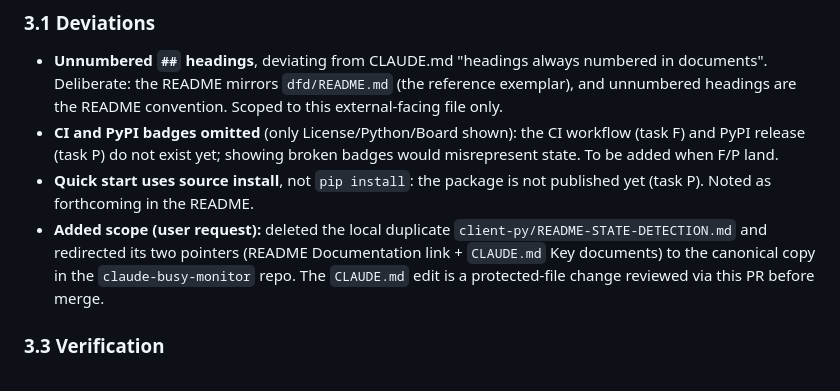
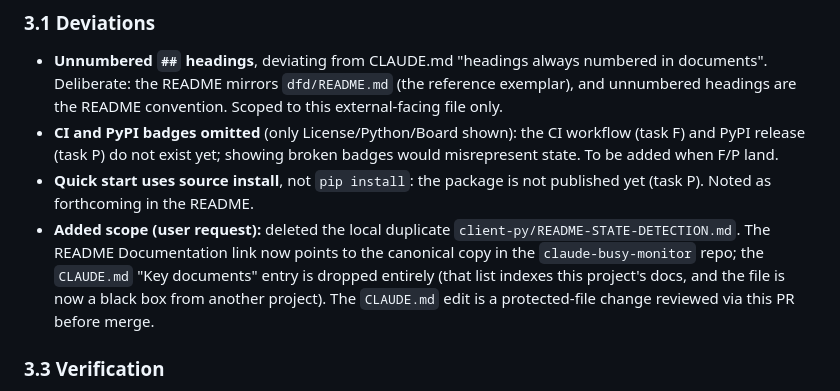
Before and after one commit to pbauermeister/arduino-esp32-tft-terminal, a Markdown page: devlog/0011-readme.md, the part around the change. GitHub-like rendering.

```diff
--- a/devlog/0011-readme.md
+++ b/devlog/0011-readme.md
@@ -45,7 +45,7 @@ Bring the top-level `README.md` to the `dfd` reference level of finish, per `TOD
 - **Unnumbered `##` headings**, deviating from CLAUDE.md "headings always numbered in documents". Deliberate: the README mirrors `dfd/README.md` (the reference exemplar), and unnumbered headings are the README convention. Scoped to this external-facing file only.
 - **CI and PyPI badges omitted** (only License/Python/Board shown): the CI workflow (task F) and PyPI release (task P) do not exist yet; showing broken badges would misrepresent state. To be added when F/P land.
 - **Quick start uses source install**, not `pip install`: the package is not published yet (task P). Noted as forthcoming in the README.
-- **Added scope (user request):** deleted the local duplicate `client-py/README-STATE-DETECTION.md` and redirected its two pointers (README Documentation link + `CLAUDE.md` Key documents) to the canonical copy in the `claude-busy-monitor` repo. The `CLAUDE.md` edit is a protected-file change reviewed via this PR before merge.
+- **Added scope (user request):** deleted the local duplicate `client-py/README-STATE-DETECTION.md`. The README Documentation link now points to the canonical copy in the `claude-busy-monitor` repo; the `CLAUDE.md` "Key documents" entry is dropped entirely (that list indexes this project's docs, and the file is now a black box from another project). The `CLAUDE.md` edit is a protected-file change reviewed via this PR before merge.
 
 ### 3.3 Verification
 
```
Also changed, not shown: CLAUDE.md (+0 -1 lines).
